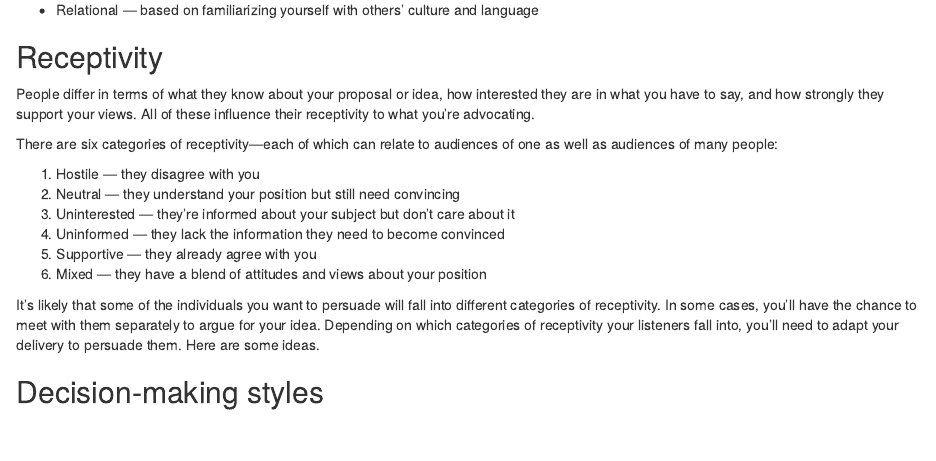
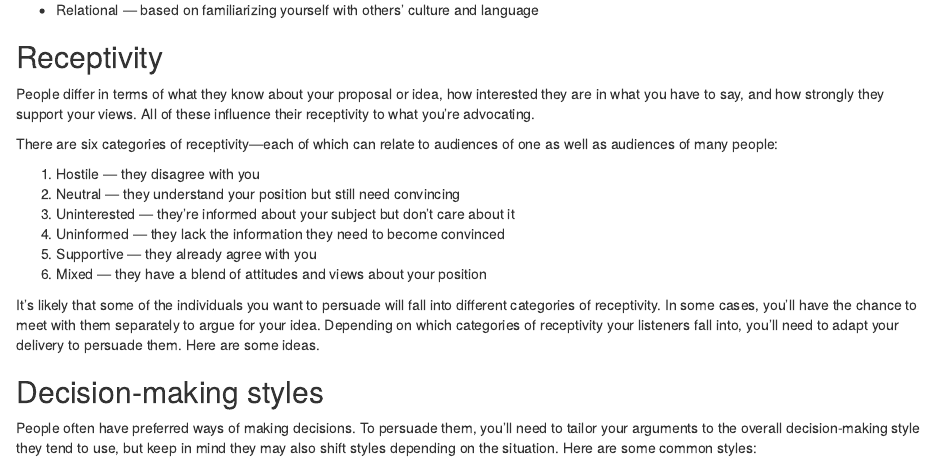
Before and after one commit to DanaeMirel/MyBlog2, an R Markdown document (content/post/2021-03-27-understand-your-audience.Rmd): the page in a window 1100 px wide, from 700 px down. Rendered offline with R 4.5, knitr and Pandoc, with nearby package versions.

Commit message:
undestand audience

```diff
--- a/content/post/2021-03-27-understand-your-audience.Rmd
+++ b/content/post/2021-03-27-understand-your-audience.Rmd
@@ -55,3 +54,5 @@ There are six categories of receptivity—each of which can relate to audiences
 It’s likely that some of the individuals you want to persuade will fall into different categories of receptivity. In some cases, you’ll have the chance to meet with them separately to argue for your idea. Depending on which categories of receptivity your listeners fall into, you’ll need to adapt your delivery to persuade them. Here are some ideas.
 
 ## Decision-making styles
+
+People often have preferred ways of making decisions. To persuade them, you’ll need to tailor your arguments to the overall decision-making style they tend to use, but keep in mind they may also shift styles depending on the situation. Here are some common styles:
```
Also changed, not shown: content/post/2021-03-27-understand-your-audience.Rmd (1 more changed lines).
